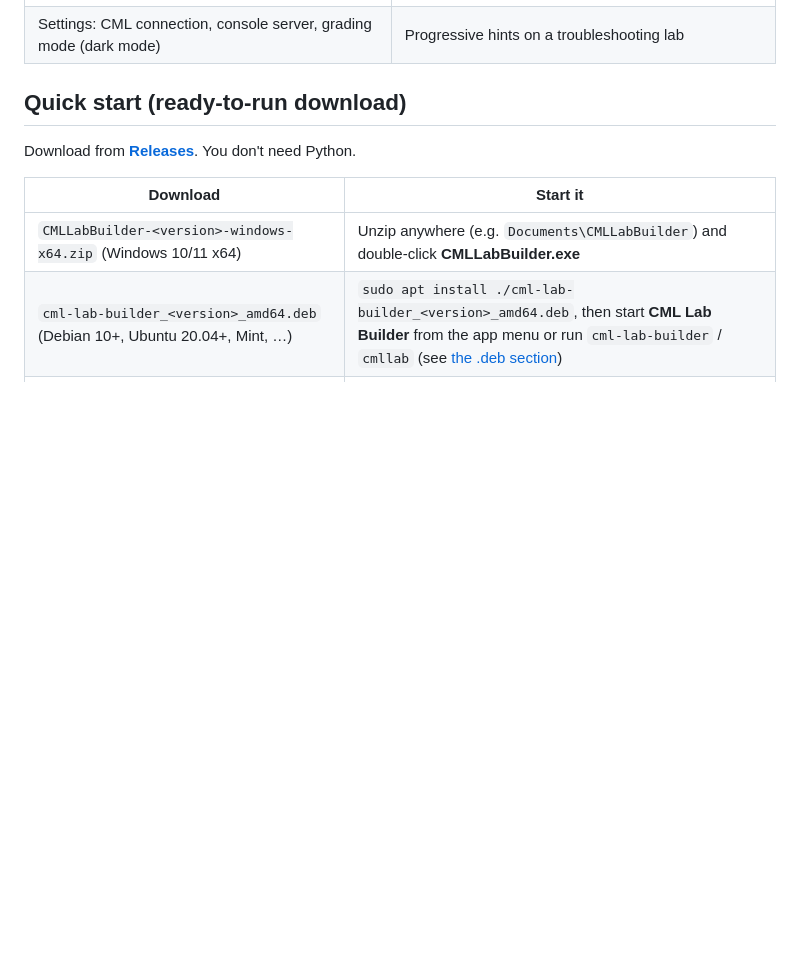
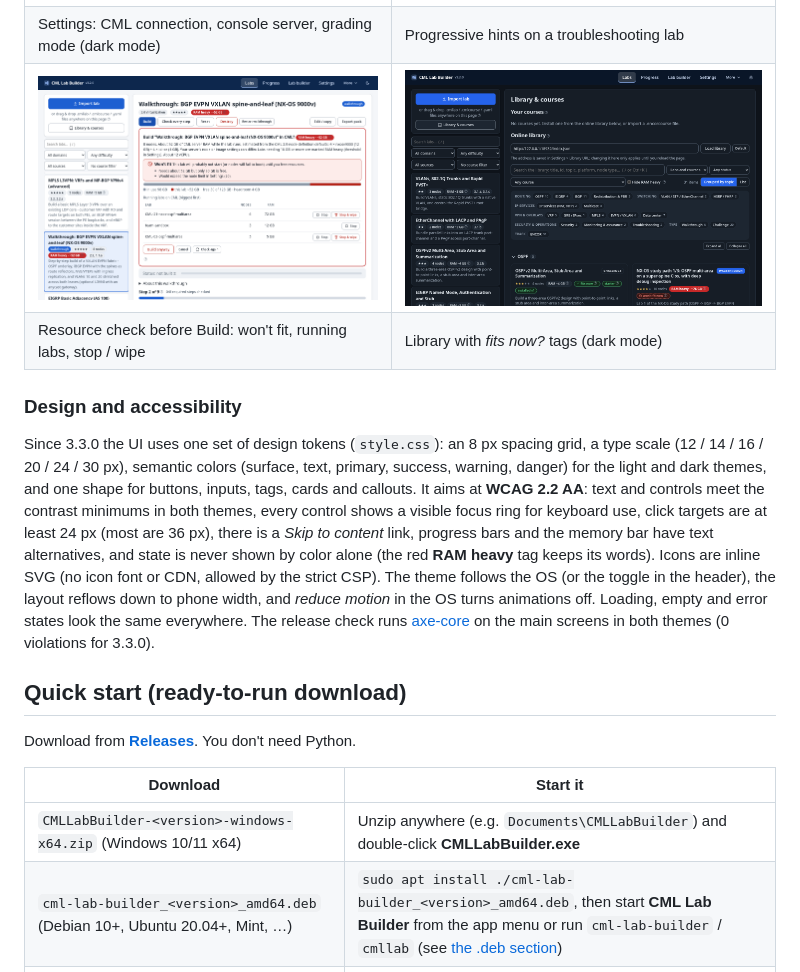
Before and after one commit to Specops13/cml-lab-builder, a Markdown page: README.md, the part around the change. GitHub-like rendering; pictures changed too: docs/images/library-dark.png (added), docs/images/resource-check.png (added); blank space fills up the shorter version.

Commit message:
Design refresh: tokens, consistent components, SVG icons, WCAG 2.2 AA (axe 0), responsive, reduced motion (3.3.0 WIP, phase C)

```diff
--- a/README.md
+++ b/README.md
@@ -117,6 +117,20 @@ server**, so your PC only needs to reach the CML controller, not the lab devices
 | *Reveal solution* (after a confirm): summary plus the config per device | Lab builder with live validation |
 | ![Settings in dark mode](docs/images/settings-dark.png) | ![Progressive hints](docs/images/lab-hints.png) |
 | Settings: CML connection, console server, grading mode (dark mode) | Progressive hints on a troubleshooting lab |
+| ![Resource check before Build](docs/images/resource-check.png) | ![Library in dark mode](docs/images/library-dark.png) |
+| Resource check before Build: won't fit, running labs, stop / wipe | Library with *fits now?* tags (dark mode) |
+
+### Design and accessibility
+Since 3.3.0 the UI uses one set of design tokens (`style.css`): an 8 px spacing grid, a type scale (12 / 14 / 16 / 20
+/ 24 / 30 px), semantic colors (surface, text, primary, success, warning, danger) for the light and dark themes, and
+one shape for buttons, inputs, tags, cards and callouts. It aims at **WCAG 2.2 AA**: text and controls meet the
+contrast minimums in both themes, every control shows a visible focus ring for keyboard use, click targets are at least
+24 px (most are 36 px), there is a *Skip to content* link, progress bars and the memory bar have text alternatives, and
+state is never shown by color alone (the red **RAM heavy** tag keeps its words). Icons are inline SVG (no icon font or
+CDN, allowed by the strict CSP). The theme follows the OS (or the toggle in the header), the layout reflows down to
+phone width, and *reduce motion* in the OS turns animations off. Loading, empty and error states look the same
+everywhere. The release check runs [axe-core](https://github.com/dequelabs/axe-core) on the main screens in both
+themes (0 violations for 3.3.0).
 
 ## Quick start (ready-to-run download)
 Download from **[Releases](https://github.com/Specops13/cml-lab-builder/releases/latest)**. You don't need Python.
```
Also changed, not shown: CHANGELOG.md (+11 -0 lines), 4 other files.
